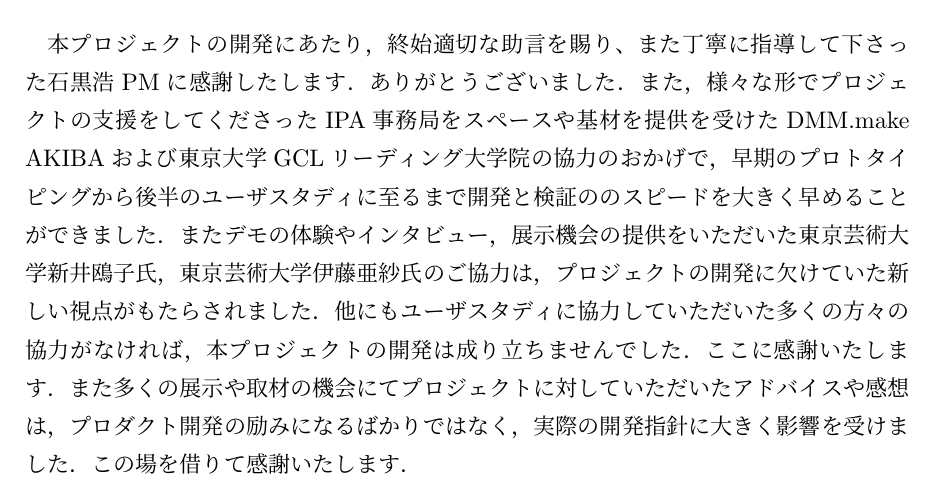
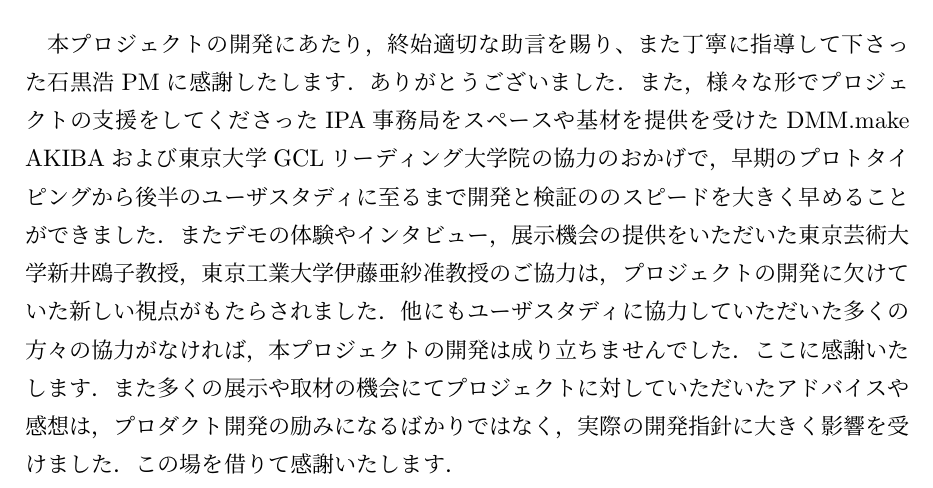
Before and after one commit to sidestepism/mitou-final-report, a LaTeX document (finalreport.tex, which reads conclusions.tex): part of page 37 of 38, cut so that both start at the same text. Compiled offline with pLaTeX and dvipdfmx.

Commit message:
fix acknowledgement

```diff
--- a/conclusions.tex
+++ b/conclusions.tex
@@ -1,5 +1,5 @@
 \section{謝辞}
 本プロジェクトの開発にあたり，終始適切な助言を賜り、また丁寧に指導して下さった石黒浩PMに感謝したします．ありがとうございました．
-また，様々な形でプロジェクトの支援をしてくださったIPA事務局をスペースや基材を提供を受けたDMM.make AKIBAおよび東京大学GCLリーディング大学院の協力のおかげで，早期のプロトタイピングから後半のユーザスタディに至るまで開発と検証ののスピードを大きく早めることができました．またデモの体験やインタビュー，展示機会の提供をいただいた東京芸術大学新井鴎子氏，東京芸術大学伊藤亜紗氏のご協力は，プロジェクトの開発に欠けていた新しい視点がもたらされました．
+また，様々な形でプロジェクトの支援をしてくださったIPA事務局をスペースや基材を提供を受けたDMM.make AKIBAおよび東京大学GCLリーディング大学院の協力のおかげで，早期のプロトタイピングから後半のユーザスタディに至るまで開発と検証ののスピードを大きく早めることができました．またデモの体験やインタビュー，展示機会の提供をいただいた東京芸術大学新井鴎子教授，東京工業大学伊藤亜紗准教授のご協力は，プロジェクトの開発に欠けていた新しい視点がもたらされました．
 他にもユーザスタディに協力していただいた多くの方々の協力がなければ，本プロジェクトの開発は成り立ちませんでした．ここに感謝いたします．
 また多くの展示や取材の機会にてプロジェクトに対していただいたアドバイスや感想は，プロダクト開発の励みになるばかりではなく，実際の開発指針に大きく影響を受けました．この場を借りて感謝いたします．
```
